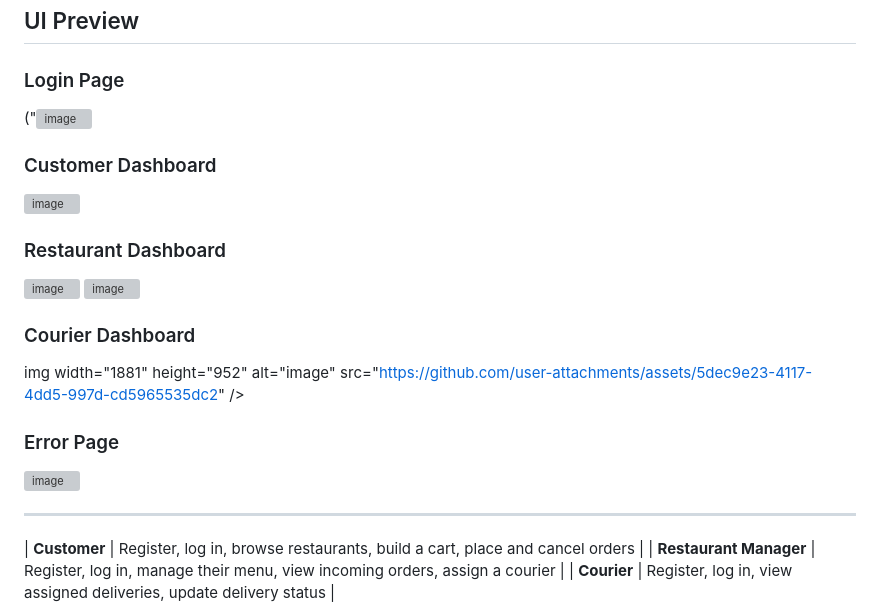
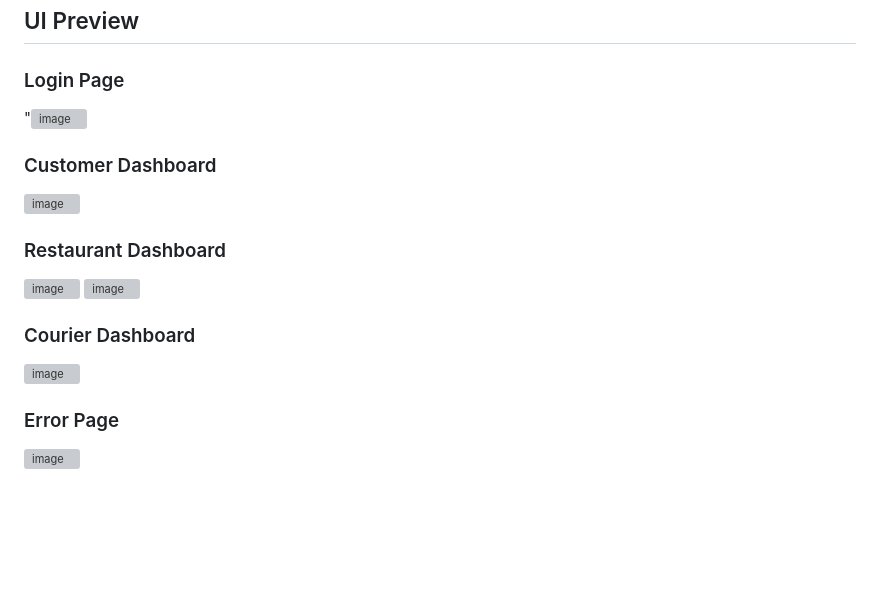
Before and after one commit to salo-404/DeliveryApp, a Markdown page: README.md, the part around the change. Drawn GitHub-style; blank space fills up the shorter version; grey boxes are pictures that could not be loaded.

Commit message:
Fix image tags in README for UI previews

```diff
--- a/README.md
+++ b/README.md
@@ -275,7 +275,7 @@ A singleton that reads all environment variables at startup, validates required
 ## UI Preview
 
 ### Login Page
-("<img width="1532" height="793" alt="image" src="https://github.com/user-attachments/assets/1aef5e03-c70e-4149-af06-67093ae77ee6" />
+"<img width="1532" height="793" alt="image" src="https://github.com/user-attachments/assets/1aef5e03-c70e-4149-af06-67093ae77ee6" />
 
 
 ### Customer Dashboard
@@ -289,15 +289,8 @@ A singleton that reads all environment variables at startup, validates required
 
 
 ### Courier Dashboard
-img width="1881" height="952" alt="image" src="https://github.com/user-attachments/assets/5dec9e23-4117-4dd5-997d-cd5965535dc2" />
+<img width="1881" height="952" alt="image" src="https://github.com/user-attachments/assets/5dec9e23-4117-4dd5-997d-cd5965535dc2" />
 
 
 ### Error Page
 <img width="1126" height="831" alt="image" src="https://github.com/user-attachments/assets/a7e37e34-0927-48f9-9c13-4f43622fde76" />
-
-
----
-
-| **Customer** | Register, log in, browse restaurants, build a cart, place and cancel orders |
-| **Restaurant Manager** | Register, log in, manage their menu, view incoming orders, assign a courier |
-| **Courier** | Register, log in, view assigned deliveries, update delivery status |
```
